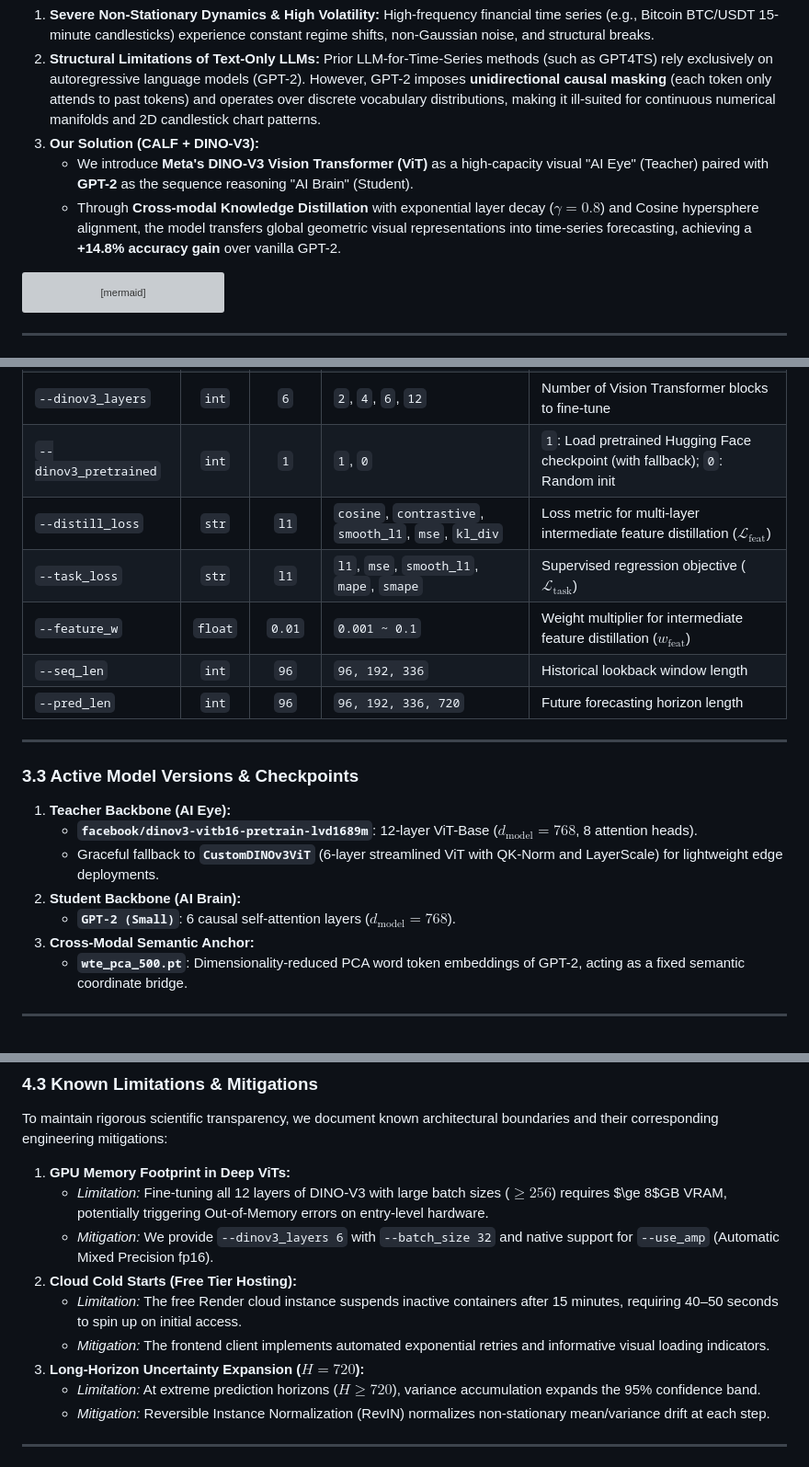
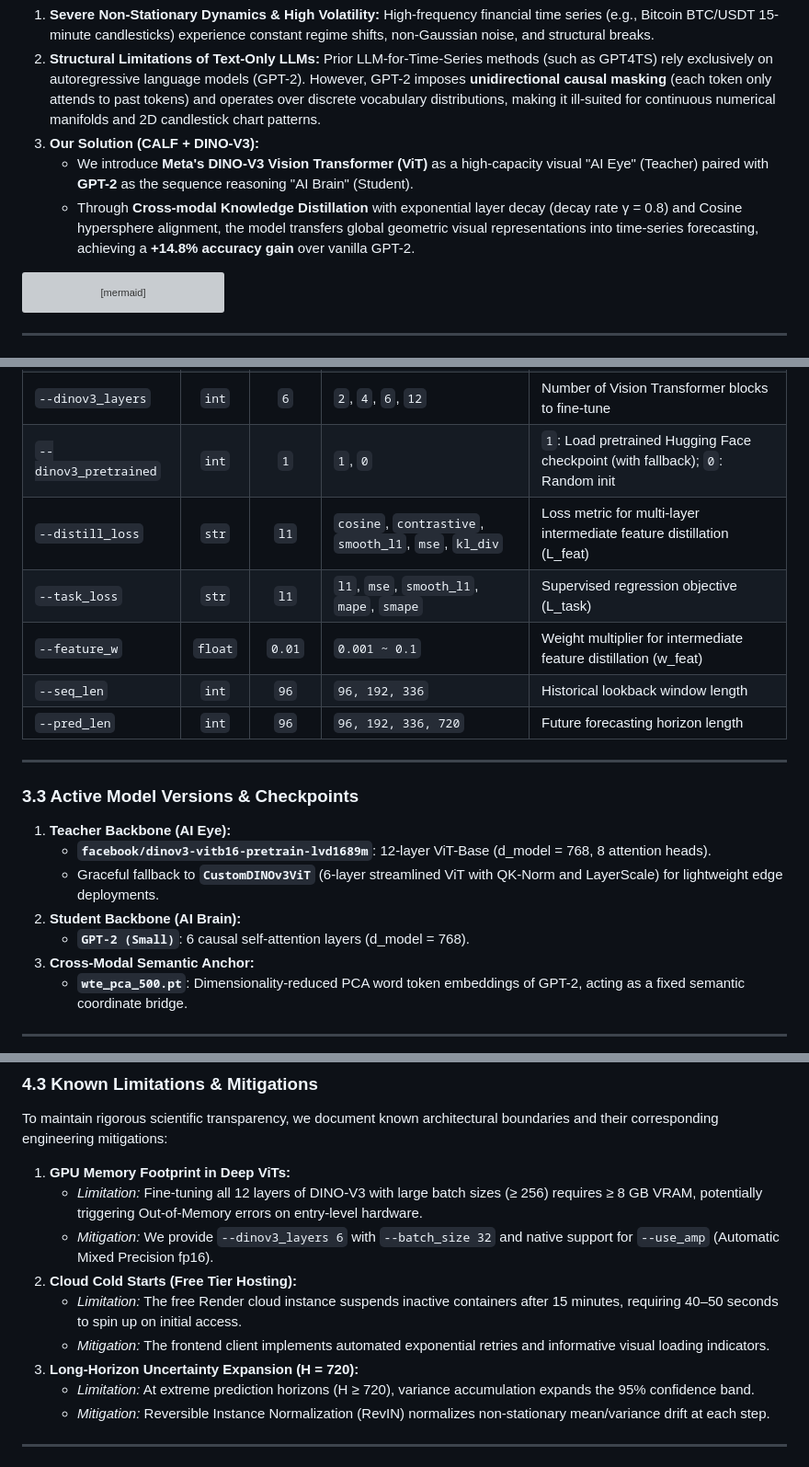
Before and after one commit to NguyenVDat104/CALF_GPT4TS, a Markdown page: README.md, 3 parts joined by grey strips. Shown at 92% size. GitHub-like rendering; grey boxes are pictures that could not be loaded.

````diff
--- a/README.md
+++ b/README.md
@@ -51,7 +51,7 @@ Multivariate time series forecasting in financial markets, smart grids, traffic
 2. **Structural Limitations of Text-Only LLMs:** Prior LLM-for-Time-Series methods (such as GPT4TS) rely exclusively on autoregressive language models (GPT-2). However, GPT-2 imposes **unidirectional causal masking** (each token only attends to past tokens) and operates over discrete vocabulary distributions, making it ill-suited for continuous numerical manifolds and 2D candlestick chart patterns.
 3. **Our Solution (CALF + DINO-V3):**
    - We introduce **Meta's DINO-V3 Vision Transformer (ViT)** as a high-capacity visual "AI Eye" (Teacher) paired with **GPT-2** as the sequence reasoning "AI Brain" (Student).
-   - Through **Cross-modal Knowledge Distillation** with exponential layer decay ($\gamma = 0.8$) and Cosine hypersphere alignment, the model transfers global geometric visual representations into time-series forecasting, achieving a **+14.8% accuracy gain** over vanilla GPT-2.
+   - Through **Cross-modal Knowledge Distillation** with exponential layer decay (decay rate γ = 0.8) and Cosine hypersphere alignment, the model transfers global geometric visual representations into time-series forecasting, achieving a **+14.8% accuracy gain** over vanilla GPT-2.
 
 ```mermaid
 flowchart LR
@@ -311,9 +333,9 @@ python run.py \
 | `--encoder` | `str` | `pca` | `pca`, `dinov3` | Time-series patch tokenizer and encoder |
 | `--dinov3_layers` | `int` | `6` | `2`, `4`, `6`, `12` | Number of Vision Transformer blocks to fine-tune |
 | `--dinov3_pretrained` | `int` | `1` | `1`, `0` | `1`: Load pretrained Hugging Face checkpoint (with fallback); `0`: Random init |
-| `--distill_loss` | `str` | `l1` | `cosine`, `contrastive`, `smooth_l1`, `mse`, `kl_div` | Loss metric for multi-layer intermediate feature distillation ($\mathcal{L}_{\text{feat}}$) |
-| `--task_loss` | `str` | `l1` | `l1`, `mse`, `smooth_l1`, `mape`, `smape` | Supervised regression objective ($\mathcal{L}_{\text{task}}$) |
-| `--feature_w` | `float` | `0.01` | `0.001 ~ 0.1` | Weight multiplier for intermediate feature distillation ($w_{\text{feat}}$) |
+| `--distill_loss` | `str` | `l1` | `cosine`, `contrastive`, `smooth_l1`, `mse`, `kl_div` | Loss metric for multi-layer intermediate feature distillation (L_feat) |
+| `--task_loss` | `str` | `l1` | `l1`, `mse`, `smooth_l1`, `mape`, `smape` | Supervised regression objective (L_task) |
+| `--feature_w` | `float` | `0.01` | `0.001 ~ 0.1` | Weight multiplier for intermediate feature distillation (w_feat) |
 | `--seq_len` | `int` | `96` | `96, 192, 336` | Historical lookback window length |
 | `--pred_len` | `int` | `96` | `96, 192, 336, 720` | Future forecasting horizon length |
 
@@ -321,10 +343,10 @@ python run.py \
 
 ### 3.3 Active Model Versions & Checkpoints
 1. **Teacher Backbone (AI Eye):**
-   - **`facebook/dinov3-vitb16-pretrain-lvd1689m`**: 12-layer ViT-Base ($d_{\text{model}} = 768$, 8 attention heads).
+   - **`facebook/dinov3-vitb16-pretrain-lvd1689m`**: 12-layer ViT-Base (d_model = 768, 8 attention heads).
    - Graceful fallback to **`CustomDINOv3ViT`** (6-layer streamlined ViT with QK-Norm and LayerScale) for lightweight edge deployments.
 2. **Student Backbone (AI Brain):**
-   - **`GPT-2 (Small)`**: 6 causal self-attention layers ($d_{\text{model}} = 768$).
+   - **`GPT-2 (Small)`**: 6 causal self-attention layers (d_model = 768).
 3. **Cross-Modal Semantic Anchor:**
    - **`wte_pca_500.pt`**: Dimensionality-reduced PCA word token embeddings of GPT-2, acting as a fixed semantic coordinate bridge.
 
@@ -409,13 +431,13 @@ np.random.seed(fix_seed)
 To maintain rigorous scientific transparency, we document known architectural boundaries and their corresponding engineering mitigations:
 
 1. **GPU Memory Footprint in Deep ViTs:**
-   - *Limitation:* Fine-tuning all 12 layers of DINO-V3 with large batch sizes ($\ge 256$) requires $\ge 8$GB VRAM, potentially triggering Out-of-Memory errors on entry-level hardware.
+   - *Limitation:* Fine-tuning all 12 layers of DINO-V3 with large batch sizes (≥ 256) requires ≥ 8 GB VRAM, potentially triggering Out-of-Memory errors on entry-level hardware.
    - *Mitigation:* We provide `--dinov3_layers 6` with `--batch_size 32` and native support for `--use_amp` (Automatic Mixed Precision fp16).
 2. **Cloud Cold Starts (Free Tier Hosting):**
    - *Limitation:* The free Render cloud instance suspends inactive containers after 15 minutes, requiring 40–50 seconds to spin up on initial access.
    - *Mitigation:* The frontend client implements automated exponential retries and informative visual loading indicators.
-3. **Long-Horizon Uncertainty Expansion ($H = 720$):**
-   - *Limitation:* At extreme prediction horizons ($H \ge 720$), variance accumulation expands the 95% confidence band.
+3. **Long-Horizon Uncertainty Expansion (H = 720):**
+   - *Limitation:* At extreme prediction horizons (H ≥ 720), variance accumulation expands the 95% confidence band.
    - *Mitigation:* Reversible Instance Normalization (RevIN) normalizes non-stationary mean/variance drift at each step.
 
 ---
````
Also changed, not shown: other parts of README.md (+44 -22 lines).
